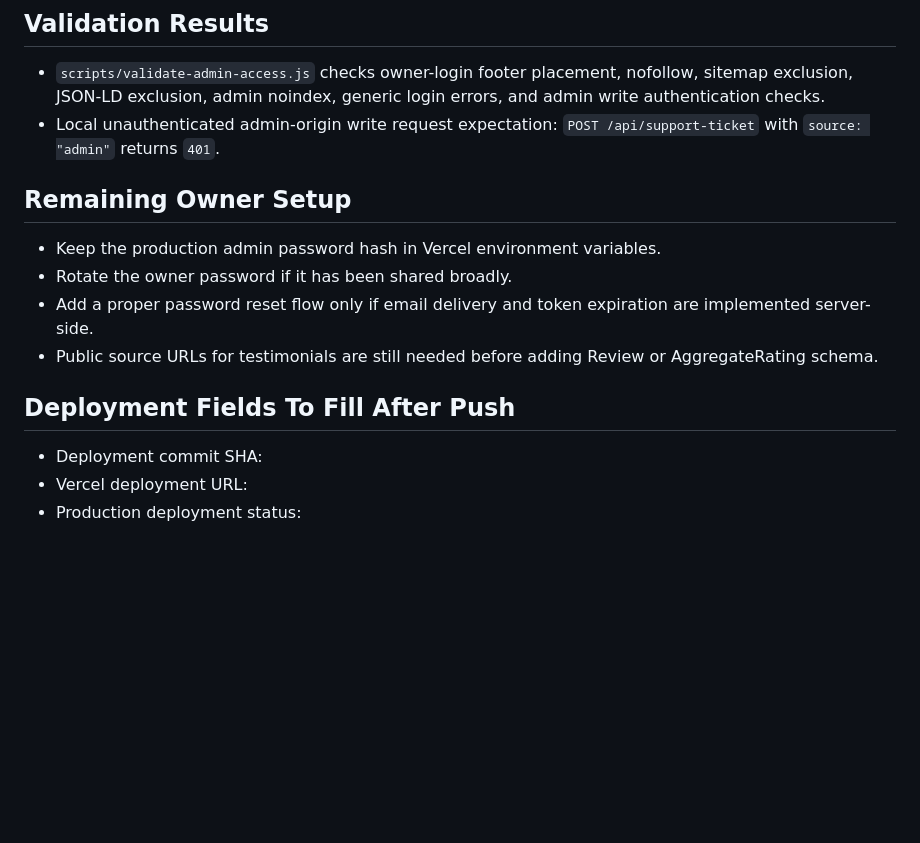
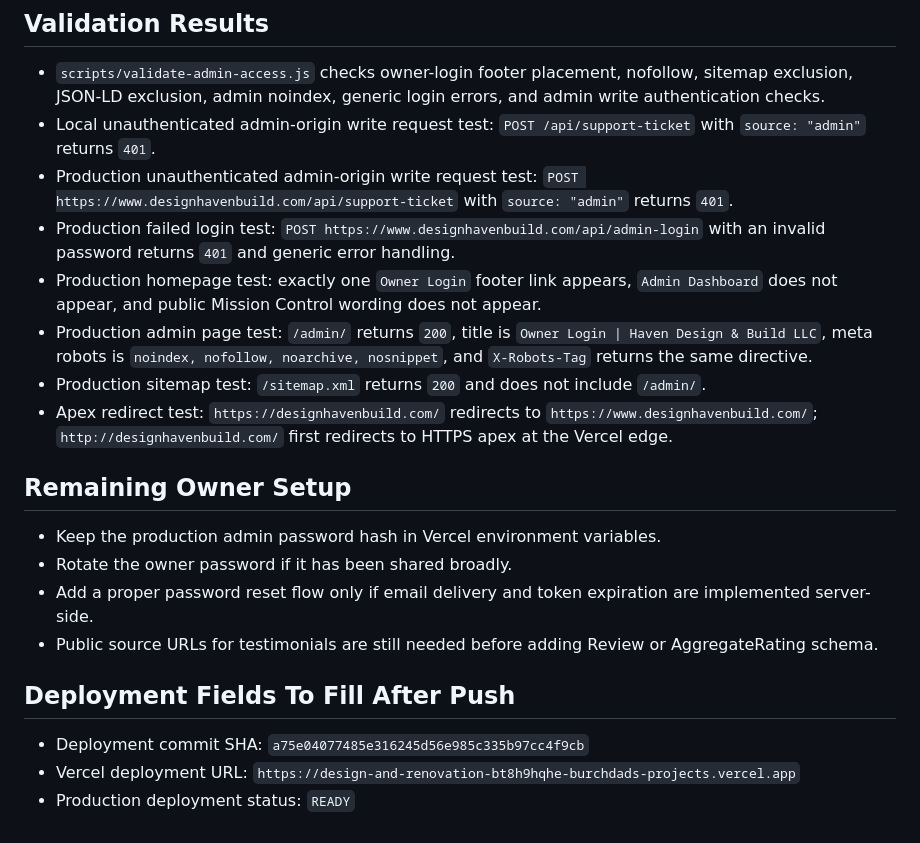
Before and after one commit to burchdad/Design-and-Renovation, a Markdown page: docs/admin-access-security.md, the part around the change. GitHub-like rendering; blank space fills up the shorter version.

Commit message:
Document owner login verification

```diff
--- a/docs/admin-access-security.md
+++ b/docs/admin-access-security.md
@@ -52,7 +52,13 @@ Updated: 2026-07-15
 ## Validation Results
 
 - `scripts/validate-admin-access.js` checks owner-login footer placement, nofollow, sitemap exclusion, JSON-LD exclusion, admin noindex, generic login errors, and admin write authentication checks.
-- Local unauthenticated admin-origin write request expectation: `POST /api/support-ticket` with `source: "admin"` returns `401`.
+- Local unauthenticated admin-origin write request test: `POST /api/support-ticket` with `source: "admin"` returns `401`.
+- Production unauthenticated admin-origin write request test: `POST https://www.designhavenbuild.com/api/support-ticket` with `source: "admin"` returns `401`.
+- Production failed login test: `POST https://www.designhavenbuild.com/api/admin-login` with an invalid password returns `401` and generic error handling.
+- Production homepage test: exactly one `Owner Login` footer link appears, `Admin Dashboard` does not appear, and public Mission Control wording does not appear.
+- Production admin page test: `/admin/` returns `200`, title is `Owner Login | Haven Design & Build LLC`, meta robots is `noindex, nofollow, noarchive, nosnippet`, and `X-Robots-Tag` returns the same directive.
+- Production sitemap test: `/sitemap.xml` returns `200` and does not include `/admin/`.
+- Apex redirect test: `https://designhavenbuild.com/` redirects to `https://www.designhavenbuild.com/`; `http://designhavenbuild.com/` first redirects to HTTPS apex at the Vercel edge.
 
 ## Remaining Owner Setup
 
@@ -63,6 +69,6 @@ Updated: 2026-07-15
 
 ## Deployment Fields To Fill After Push
 
-- Deployment commit SHA:
-- Vercel deployment URL:
-- Production deployment status:
+- Deployment commit SHA: `a75e04077485e316245d56e985c335b97cc4f9cb`
+- Vercel deployment URL: `https://design-and-renovation-bt8h9hqhe-burchdads-projects.vercel.app`
+- Production deployment status: `READY`
```
